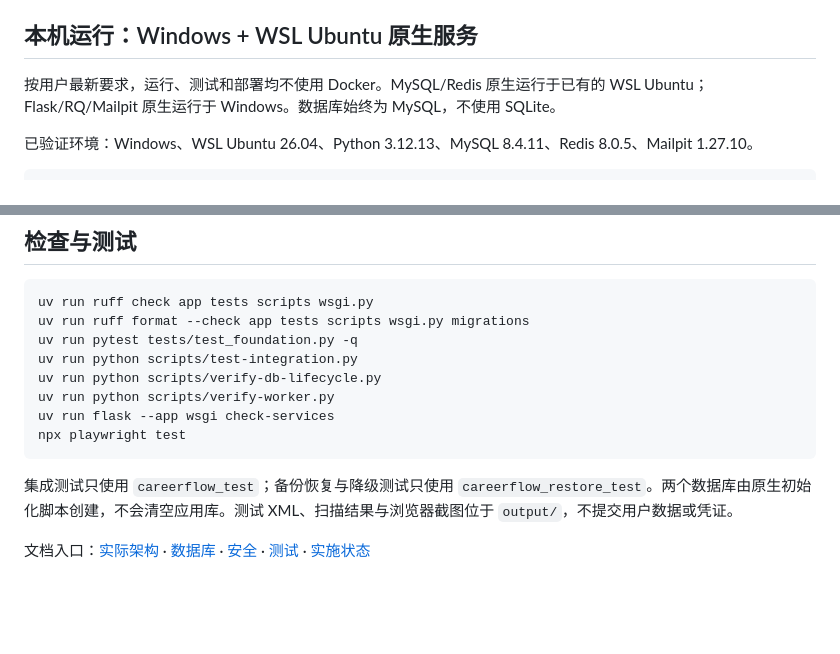
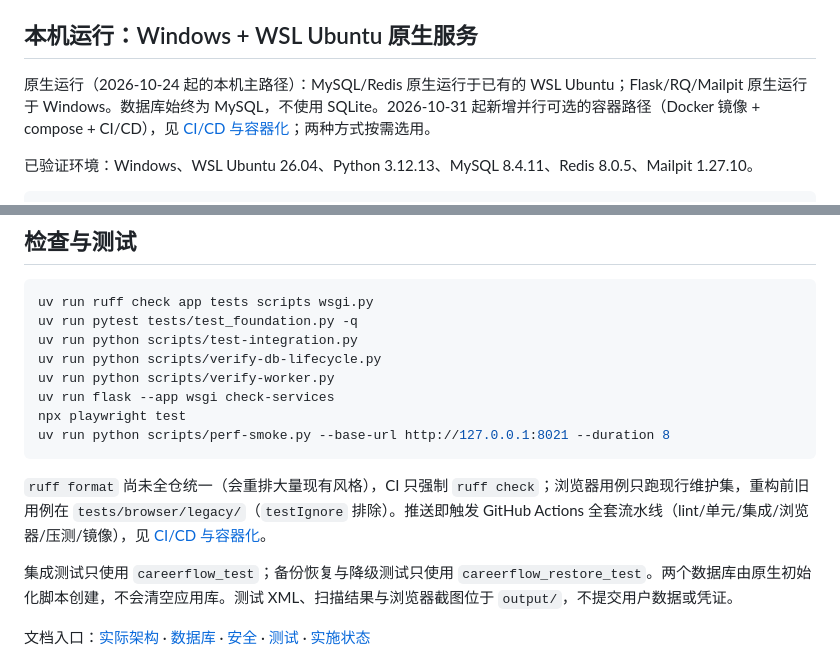
Before and after one commit to anmoryli/career-flow, a Markdown page: README.md, 2 parts joined by grey strips. GitHub-like rendering; blank space fills up the shorter version.

````diff
--- a/README.md
+++ b/README.md
@@ -23,7 +23,7 @@
 
 ## 本机运行：Windows + WSL Ubuntu 原生服务
 
-按用户最新要求，运行、测试和部署均不使用 Docker。MySQL/Redis 原生运行于已有的 WSL Ubuntu；Flask/RQ/Mailpit 原生运行于 Windows。数据库始终为 MySQL，不使用 SQLite。
+原生运行（2026-10-24 起的本机主路径）：MySQL/Redis 原生运行于已有的 WSL Ubuntu；Flask/RQ/Mailpit 原生运行于 Windows。数据库始终为 MySQL，不使用 SQLite。2026-10-31 起新增并行可选的容器路径（Docker 镜像 + compose + CI/CD），见 [CI/CD 与容器化](docs/CI_CD.md)；两种方式按需选用。
 
 已验证环境：Windows、WSL Ubuntu 26.04、Python 3.12.13、MySQL 8.4.11、Redis 8.0.5、Mailpit 1.27.10。
 
@@ -52,14 +52,16 @@ Windows 本地使用 Flask 开发服务器，仅供开发。Linux 生产运行
 
 ```powershell
 uv run ruff check app tests scripts wsgi.py
-uv run ruff format --check app tests scripts wsgi.py migrations
 uv run pytest tests/test_foundation.py -q
 uv run python scripts/test-integration.py
 uv run python scripts/verify-db-lifecycle.py
 uv run python scripts/verify-worker.py
 uv run flask --app wsgi check-services
 npx playwright test
+uv run python scripts/perf-smoke.py --base-url http://127.0.0.1:8021 --duration 8
 ```
+
+`ruff format` 尚未全仓统一（会重排大量现有风格），CI 只强制 `ruff check`；浏览器用例只跑现行维护集，重构前旧用例在 `tests/browser/legacy/`（`testIgnore` 排除）。推送即触发 GitHub Actions 全套流水线（lint/单元/集成/浏览器/压测/镜像），见 [CI/CD 与容器化](docs/CI_CD.md)。
 
 
 集成测试只使用 `careerflow_test`；备份恢复与降级测试只使用 `careerflow_restore_test`。两个数据库由原生初始化脚本创建，不会清空应用库。测试 XML、扫描结果与浏览器截图位于 `output/`，不提交用户数据或凭证。
````
Also changed, not shown: docs/CI_CD.md (added, +63 -0 lines), docs/TESTING.md (+2 -0 lines).
